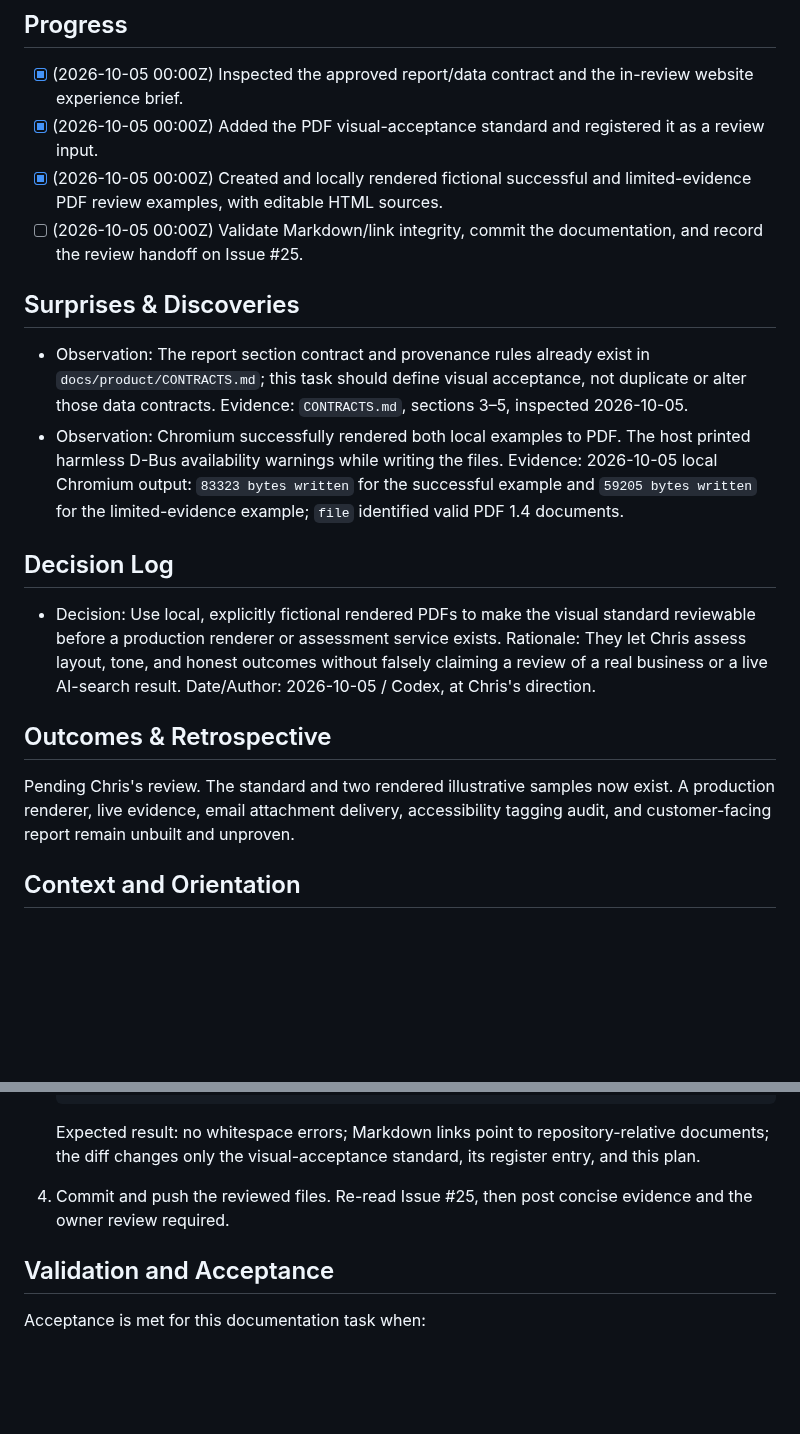
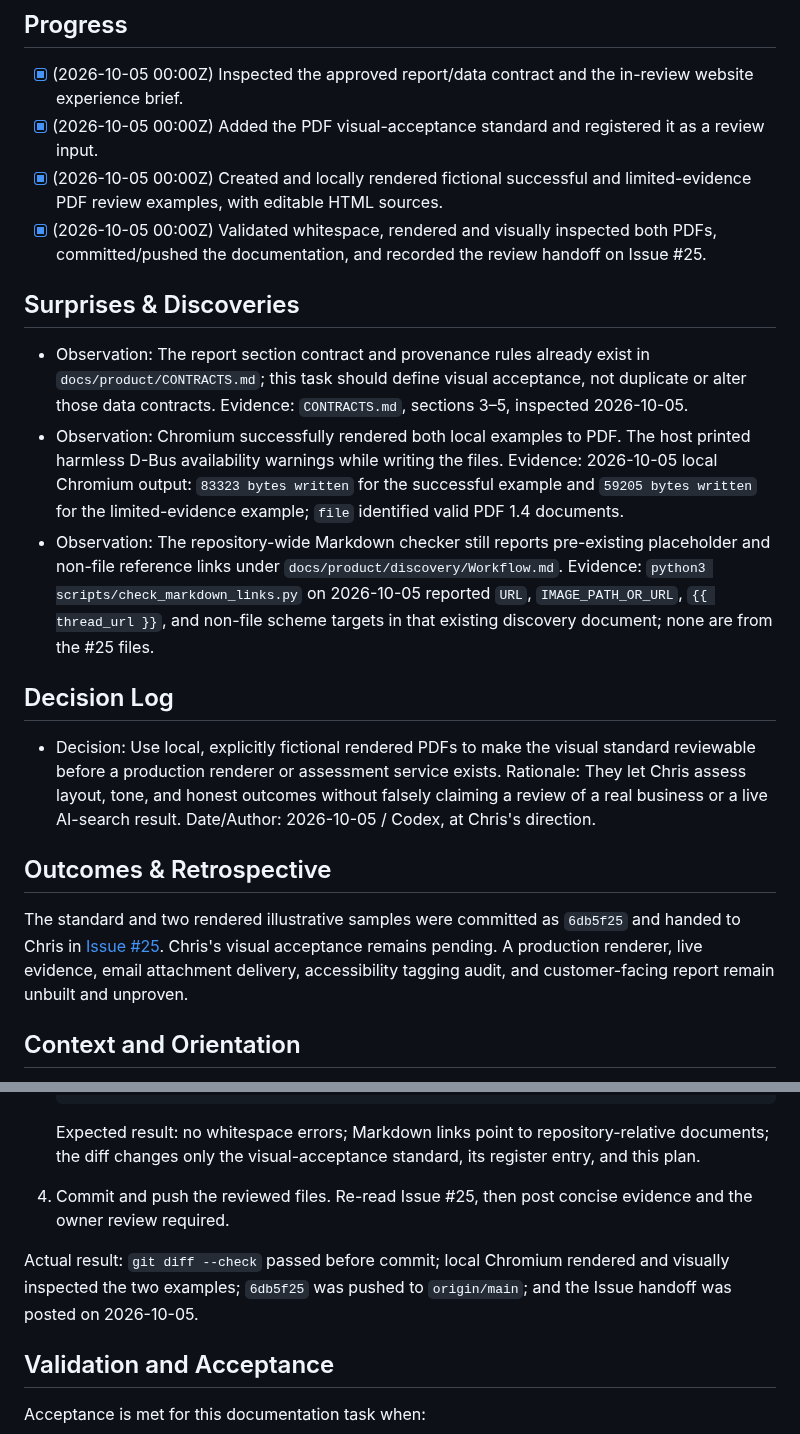
Before and after one commit to successbycs/ShortList, a Markdown page: .agent/execplans/2026-10-05-define-pdf-visual-acceptance.md, 2 parts joined by grey strips. GitHub-like rendering; blank space fills up the shorter version.

Commit message:
docs: record PDF design review evidence

```diff
--- a/.agent/execplans/2026-10-05-define-pdf-visual-acceptance.md
+++ b/.agent/execplans/2026-10-05-define-pdf-visual-acceptance.md
@@ -11,7 +11,7 @@ Define the reviewable visual and accessibility bar for the Minimum Assessment PD
 - [x] (2026-10-05 00:00Z) Inspected the approved report/data contract and the in-review website experience brief.
 - [x] (2026-10-05 00:00Z) Added the PDF visual-acceptance standard and registered it as a review input.
 - [x] (2026-10-05 00:00Z) Created and locally rendered fictional successful and limited-evidence PDF review examples, with editable HTML sources.
-- [ ] (2026-10-05 00:00Z) Validate Markdown/link integrity, commit the documentation, and record the review handoff on Issue #25.
+- [x] (2026-10-05 00:00Z) Validated whitespace, rendered and visually inspected both PDFs, committed/pushed the documentation, and recorded the review handoff on Issue #25.
 
 ## Surprises & Discoveries
 
@@ -19,6 +19,8 @@ Define the reviewable visual and accessibility bar for the Minimum Assessment PD
   Evidence: `CONTRACTS.md`, sections 3–5, inspected 2026-10-05.
 - Observation: Chromium successfully rendered both local examples to PDF. The host printed harmless D-Bus availability warnings while writing the files.
   Evidence: 2026-10-05 local Chromium output: `83323 bytes written` for the successful example and `59205 bytes written` for the limited-evidence example; `file` identified valid PDF 1.4 documents.
+- Observation: The repository-wide Markdown checker still reports pre-existing placeholder and non-file reference links under `docs/product/discovery/Workflow.md`.
+  Evidence: `python3 scripts/check_markdown_links.py` on 2026-10-05 reported `URL`, `IMAGE_PATH_OR_URL`, `{{ thread_url }}`, and non-file scheme targets in that existing discovery document; none are from the #25 files.
 
 ## Decision Log
 
@@ -28,7 +30,7 @@ Define the reviewable visual and accessibility bar for the Minimum Assessment PD
 
 ## Outcomes & Retrospective
 
-Pending Chris's review. The standard and two rendered illustrative samples now exist. A production renderer, live evidence, email attachment delivery, accessibility tagging audit, and customer-facing report remain unbuilt and unproven.
+The standard and two rendered illustrative samples were committed as `6db5f25` and handed to Chris in [Issue #25](https://github.com/successbycs/ShortList/issues/25#issuecomment-5986033853). Chris's visual acceptance remains pending. A production renderer, live evidence, email attachment delivery, accessibility tagging audit, and customer-facing report remain unbuilt and unproven.
 
 ## Context and Orientation
 
@@ -61,6 +63,8 @@ From `/home/chris/ShortList`:
    Expected result: no whitespace errors; Markdown links point to repository-relative documents; the diff changes only the visual-acceptance standard, its register entry, and this plan.
 4. Commit and push the reviewed files. Re-read Issue #25, then post concise evidence and the owner review required.
 
+Actual result: `git diff --check` passed before commit; local Chromium rendered and visually inspected the two examples; `6db5f25` was pushed to `origin/main`; and the Issue handoff was posted on 2026-10-05.
+
 ## Validation and Acceptance
 
 Acceptance is met for this documentation task when:
```
